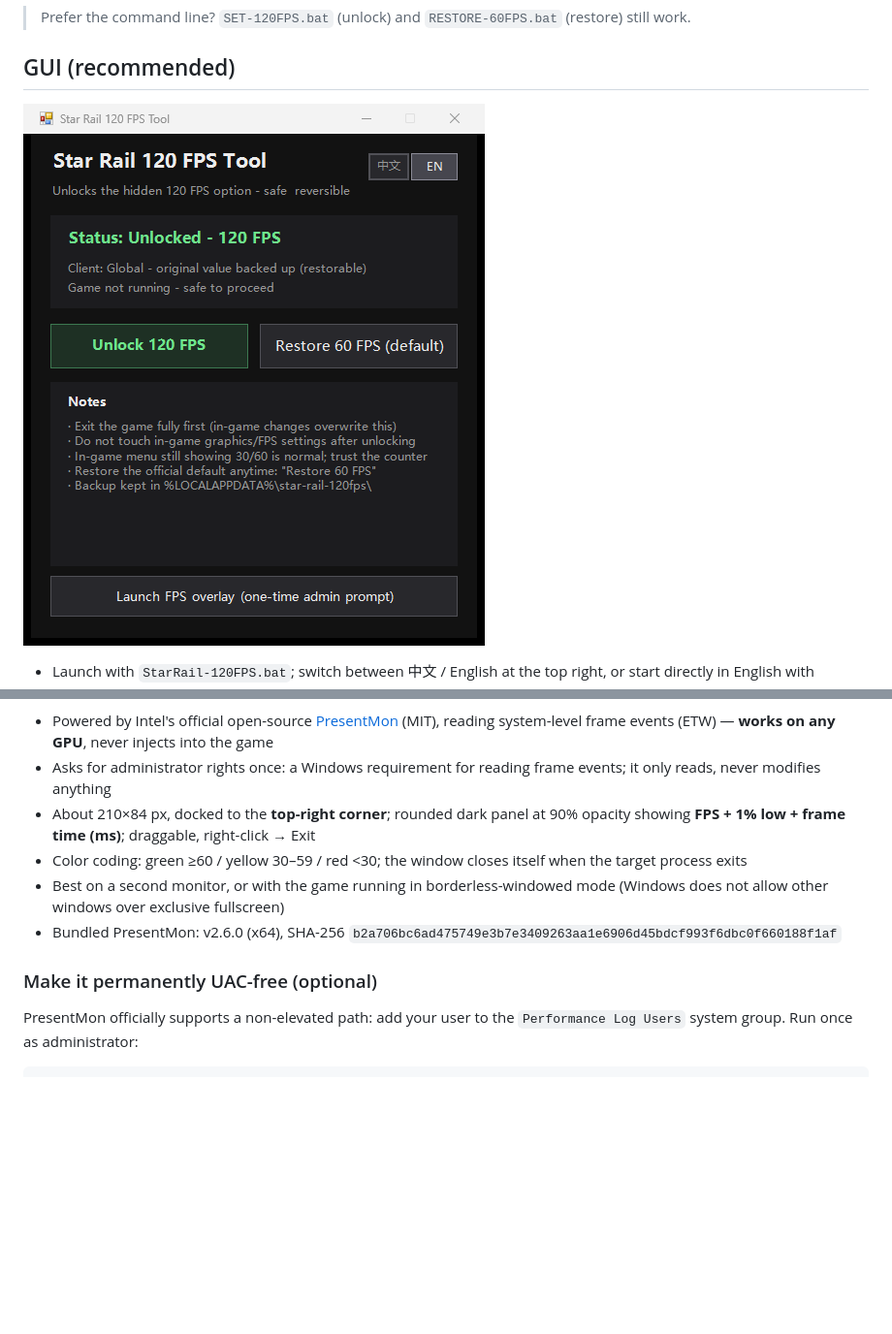
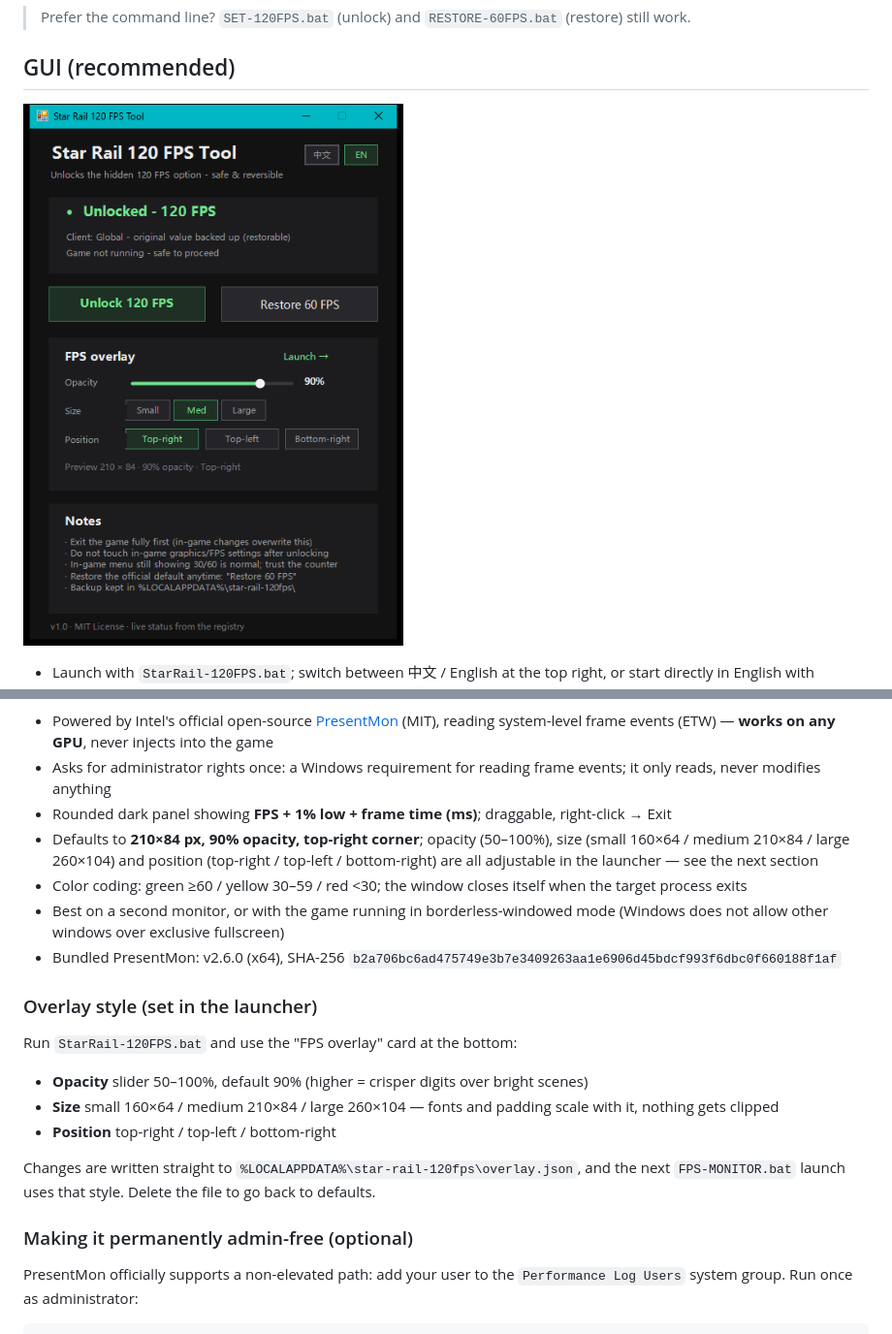
Before and after one commit to melvin688/star-rail-120fps, a Markdown page: README.en.md, 2 parts joined by grey strips. Shown at 97% size. Rendered like a GitHub page; pictures changed too: docs/screenshot-en.png; blank space fills up the shorter version.

Commit message:
Redesign launcher (card layout) and make overlay opacity, size and position user-adjustable

```diff
--- a/README.en.md
+++ b/README.en.md
@@ -51,12 +51,23 @@ Expect a steady frame rate close to 120; small dips in heavy scenes are normal.
 
 - Powered by Intel's official open-source [PresentMon](https://github.com/GameTechDev/PresentMon) (MIT), reading system-level frame events (ETW) — **works on any GPU**, never injects into the game
 - Asks for administrator rights once: a Windows requirement for reading frame events; it only reads, never modifies anything
-- About 210×84 px, docked to the **top-right corner**; rounded dark panel at 90% opacity showing **FPS + 1% low + frame time (ms)**; draggable, right-click → Exit
+- Rounded dark panel showing **FPS + 1% low + frame time (ms)**; draggable, right-click → Exit
+- Defaults to **210×84 px, 90% opacity, top-right corner**; opacity (50–100%), size (small 160×64 / medium 210×84 / large 260×104) and position (top-right / top-left / bottom-right) are all adjustable in the launcher — see the next section
 - Color coding: green ≥60 / yellow 30–59 / red <30; the window closes itself when the target process exits
 - Best on a second monitor, or with the game running in borderless-windowed mode (Windows does not allow other windows over exclusive fullscreen)
 - Bundled PresentMon: v2.6.0 (x64), SHA-256 `b2a706bc6ad475749e3b7e3409263aa1e6906d45bdcf993f6dbc0f660188f1af`
 
-### Make it permanently UAC-free (optional)
+### Overlay style (set in the launcher)
+
+Run `StarRail-120FPS.bat` and use the "FPS overlay" card at the bottom:
+
+- **Opacity** slider 50–100%, default 90% (higher = crisper digits over bright scenes)
+- **Size** small 160×64 / medium 210×84 / large 260×104 — fonts and padding scale with it, nothing gets clipped
+- **Position** top-right / top-left / bottom-right
+
+Changes are written straight to `%LOCALAPPDATA%\star-rail-120fps\overlay.json`, and the next `FPS-MONITOR.bat` launch uses that style. Delete the file to go back to defaults.
+
+### Making it permanently admin-free (optional)
 
 PresentMon officially supports a non-elevated path: add your user to the `Performance Log Users` system group. Run once as administrator:
 
```
Also changed, not shown: README.md (+12 -1 lines), docs/screenshot-overlay-sizes.png (added), docs/screenshot-zh.png, 2 other files.
